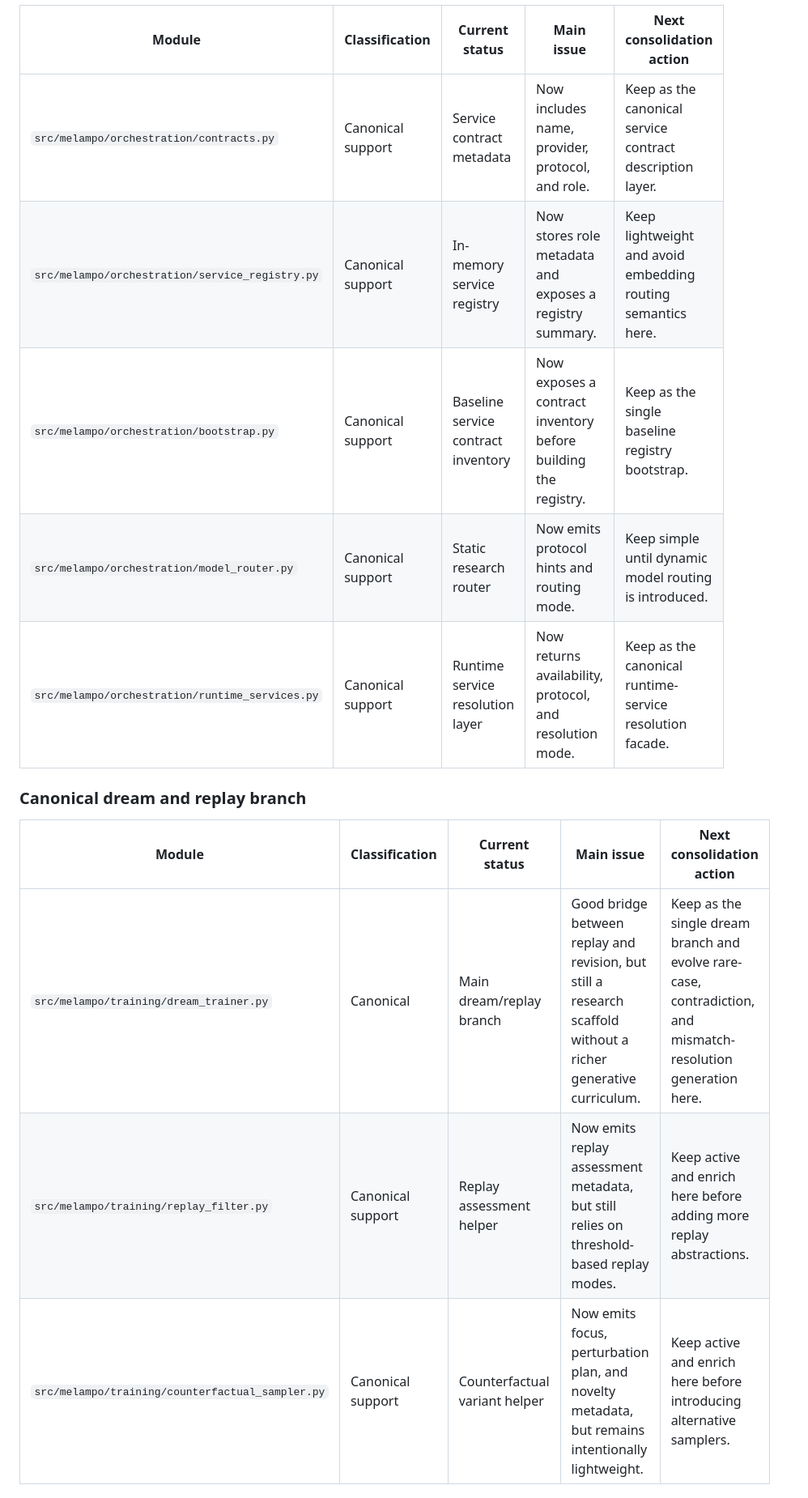
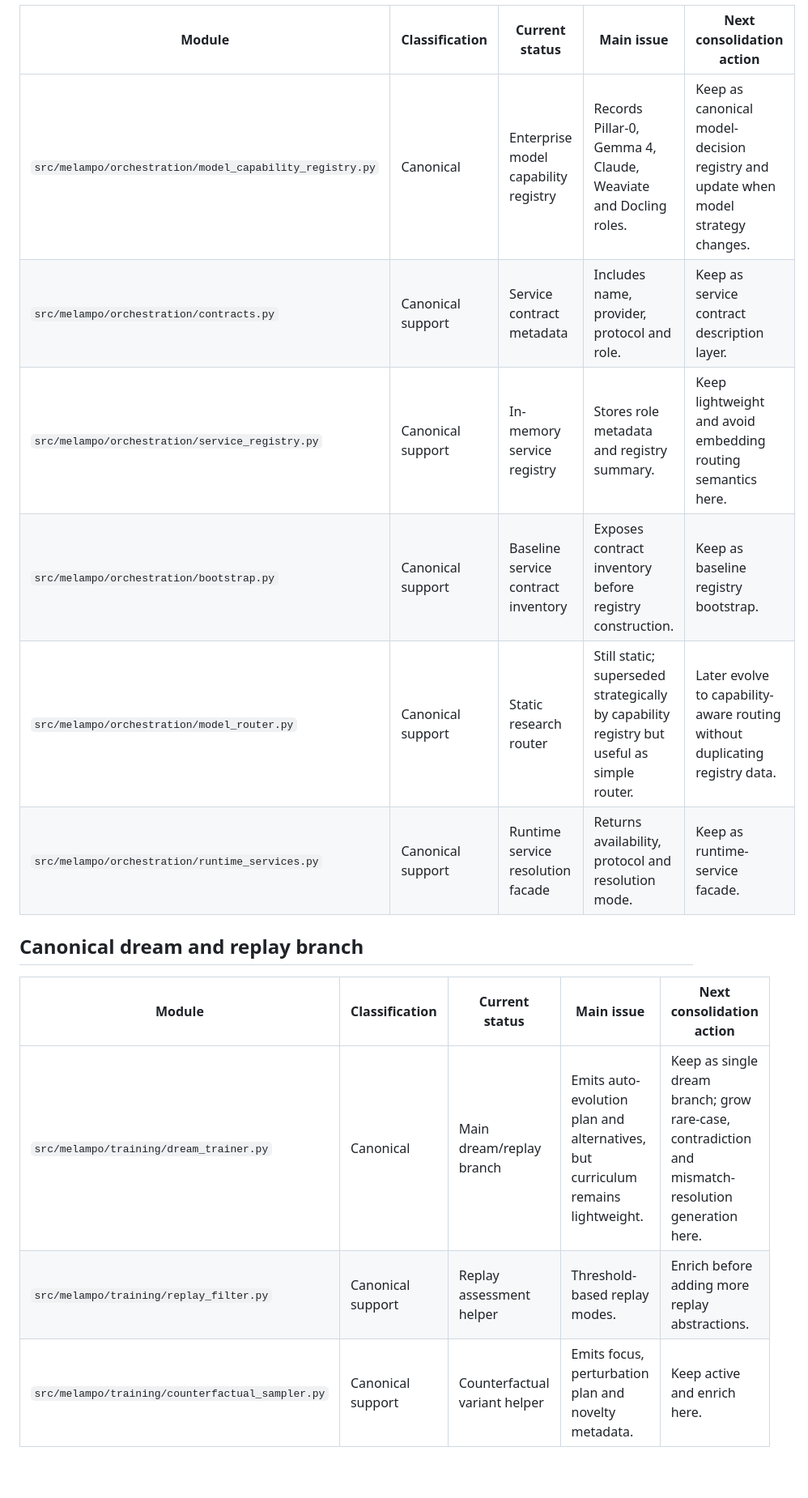
Before and after one commit to francescoluciolattari/Melampo-AI, a Markdown page: docs/core_consolidation_map.md, the part around one of its changes. Shown at 81% size. Drawn GitHub-style; blank space fills up the shorter version.

```diff
--- a/docs/core_consolidation_map.md
+++ b/docs/core_consolidation_map.md
@@ -32,17 +44,18 @@ The goal is to support future consolidation work without touching the stabilized
 
 | Module | Classification | Current status | Main issue | Next consolidation action |
 |---|---|---|---|---|
-| `src/melampo/orchestration/contracts.py` | Canonical support | Service contract metadata | Now includes name, provider, protocol, and role. | Keep as the canonical service contract description layer. |
-| `src/melampo/orchestration/service_registry.py` | Canonical support | In-memory service registry | Now stores role metadata and exposes a registry summary. | Keep lightweight and avoid embedding routing semantics here. |
-| `src/melampo/orchestration/bootstrap.py` | Canonical support | Baseline service contract inventory | Now exposes a contract inventory before building the registry. | Keep as the single baseline registry bootstrap. |
-| `src/melampo/orchestration/model_router.py` | Canonical support | Static research router | Now emits protocol hints and routing mode. | Keep simple until dynamic model routing is introduced. |
-| `src/melampo/orchestration/runtime_services.py` | Canonical support | Runtime service resolution layer | Now returns availability, protocol, and resolution mode. | Keep as the canonical runtime-service resolution facade. |
+| `src/melampo/orchestration/model_capability_registry.py` | Canonical | Enterprise model capability registry | Records Pillar-0, Gemma 4, Claude, Weaviate and Docling roles. | Keep as canonical model-decision registry and update when model strategy changes. |
+| `src/melampo/orchestration/contracts.py` | Canonical support | Service contract metadata | Includes name, provider, protocol and role. | Keep as service contract description layer. |
+| `src/melampo/orchestration/service_registry.py` | Canonical support | In-memory service registry | Stores role metadata and registry summary. | Keep lightweight and avoid embedding routing semantics here. |
+| `src/melampo/orchestration/bootstrap.py` | Canonical support | Baseline service contract inventory | Exposes contract inventory before registry construction. | Keep as baseline registry bootstrap. |
+| `src/melampo/orchestration/model_router.py` | Canonical support | Static research router | Still static; superseded strategically by capability registry but useful as simple router. | Later evolve to capability-aware routing without duplicating registry data. |
+| `src/melampo/orchestration/runtime_services.py` | Canonical support | Runtime service resolution facade | Returns availability, protocol and resolution mode. | Keep as runtime-service facade. |
 
-### Canonical dream and replay branch
+## Canonical dream and replay branch
 
 | Module | Classification | Current status | Main issue | Next consolidation action |
 |---|---|---|---|---|
-| `src/melampo/training/dream_trainer.py` | Canonical | Main dream/replay branch | Good bridge between replay and revision, but still a research scaffold without a richer generative curriculum. | Keep as the single dream branch and evolve rare-case, contradiction, and mismatch-resolution generation here. |
-| `src/melampo/training/replay_filter.py` | Canonical support | Replay assessment helper | Now emits replay assessment metadata, but still relies on threshold-based replay modes. | Keep active and enrich here before adding more replay abstractions. |
-| `src/melampo/training/counterfactual_sampler.py` | Canonical support | Counterfactual variant helper | Now emits focus, perturbation plan, and novelty metadata, but remains intentionally lightweight. | Keep active and enrich here before introducing alternative samplers. |
+| `src/melampo/training/dream_trainer.py` | Canonical | Main dream/replay branch | Emits auto-evolution plan and alternatives, but curriculum remains lightweight. | Keep as single dream branch; grow rare-case, contradiction and mismatch-resolution generation here. |
+| `src/melampo/training/replay_filter.py` | Canonical support | Replay assessment helper | Threshold-based replay modes. | Enrich before adding more replay abstractions. |
+| `src/melampo/training/counterfactual_sampler.py` | Canonical support | Counterfactual variant helper | Emits focus, perturbation plan and novelty metadata. | Keep active and enrich here. |
 
```
Also changed, not shown: other parts of docs/core_consolidation_map.md (+82 -47 lines).
